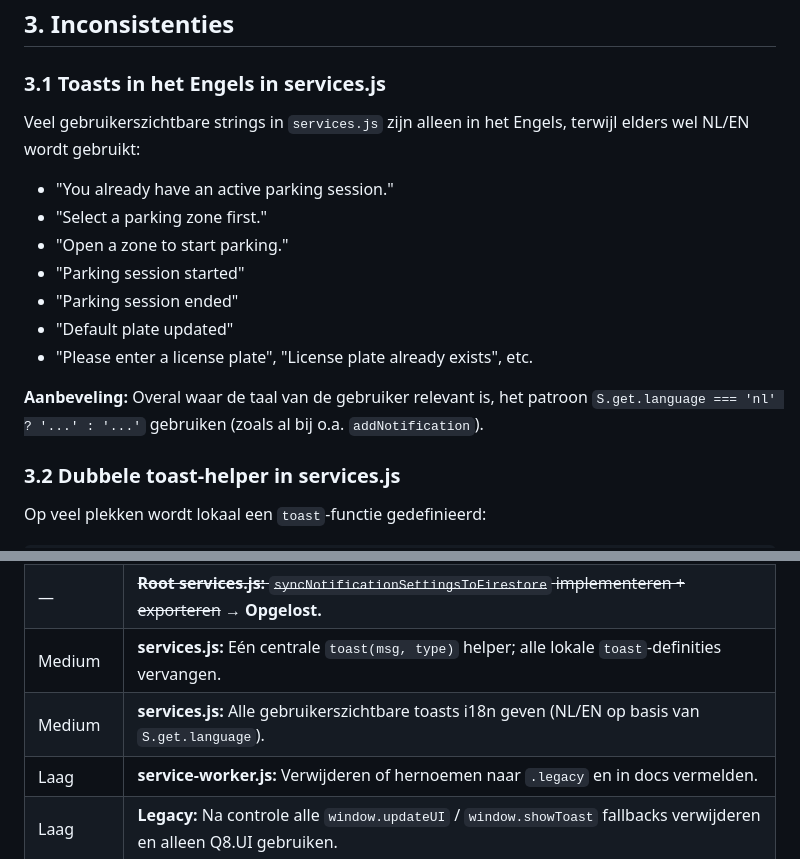
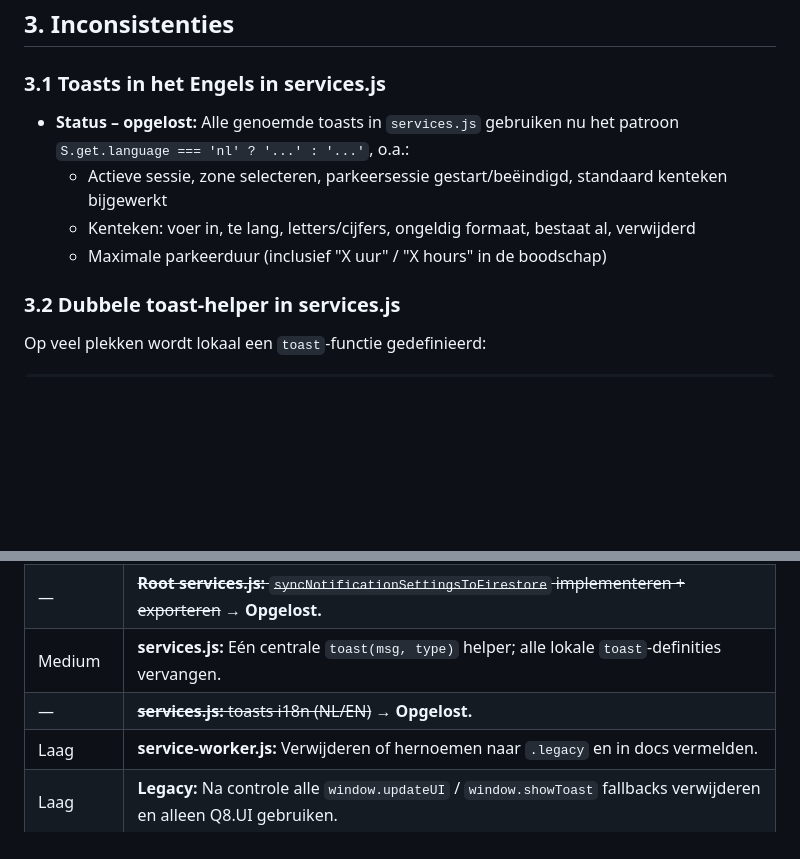
Before and after one commit to edvanwal/q8-parking-pwa, a Markdown page: docs/CODE_ANALYSE_OPSCHONING.md, 2 parts joined by grey strips. Drawn GitHub-style; blank space fills up the shorter version.

Commit message:
auto: update

```diff
--- a/docs/CODE_ANALYSE_OPSCHONING.md
+++ b/docs/CODE_ANALYSE_OPSCHONING.md
@@ -49,17 +49,10 @@ Grondige analyse van de codebase: mogelijke problemen, conflicten, opschoning en
 
 ### 3.1 Toasts in het Engels in services.js
 
-Veel gebruikerszichtbare strings in `services.js` zijn alleen in het Engels, terwijl elders wel NL/EN wordt gebruikt:
-
-- "You already have an active parking session."
-- "Select a parking zone first."
-- "Open a zone to start parking."
-- "Parking session started"
-- "Parking session ended"
-- "Default plate updated"
-- "Please enter a license plate", "License plate already exists", etc.
-
-**Aanbeveling:** Overal waar de taal van de gebruiker relevant is, het patroon `S.get.language === 'nl' ? '...' : '...'` gebruiken (zoals al bij o.a. `addNotification`).
+- **Status – opgelost:** Alle genoemde toasts in `services.js` gebruiken nu het patroon `S.get.language === 'nl' ? '...' : '...'`, o.a.:
+  - Actieve sessie, zone selecteren, parkeersessie gestart/beëindigd, standaard kenteken bijgewerkt
+  - Kenteken: voer in, te lang, letters/cijfers, ongeldig formaat, bestaat al, verwijderd
+  - Maximale parkeerduur (inclusief "X uur" / "X hours" in de boodschap)
 
 ### 3.2 Dubbele toast-helper in services.js
 
@@ -160,7 +153,7 @@ const toast = (msg) => {
 | Hoog | **state.js:** Comment bij `screen` corrigeren (dubbele 'car-specs' / ontbrekende waarde). |
 | — | ~~**Root services.js:** `syncNotificationSettingsToFirestore` implementeren + exporteren~~ → **Opgelost.** |
 | Medium | **services.js:** Eén centrale `toast(msg, type)` helper; alle lokale `toast`-definities vervangen. |
-| Medium | **services.js:** Alle gebruikerszichtbare toasts i18n geven (NL/EN op basis van `S.get.language`). |
+| — | ~~**services.js:** toasts i18n (NL/EN)~~ → **Opgelost.** |
 | Laag | **service-worker.js:** Verwijderen of hernoemen naar `.legacy` en in docs vermelden. |
 | Laag | **Legacy:** Na controle alle `window.updateUI` / `window.showToast` fallbacks verwijderen en alleen Q8.UI gebruiken. |
 | Laag | **app_recovery.js:** Doel en gebruik documenteren of verplaatsen naar legacy/dev-tools. |
```
